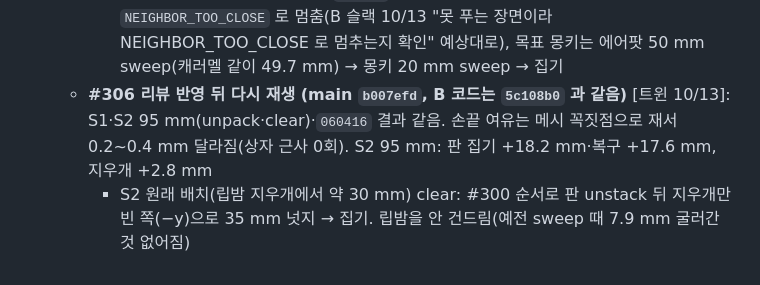
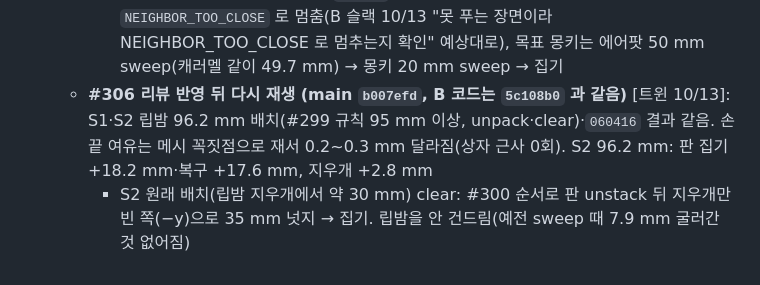
Before and after one commit to Jik-Kim/ready2go, a Markdown page: sim/README.md, the part around the change. Drawn GitHub-style.

Commit message:
docs(sim): 정합성 점검 반영 — S2 립밤 96.2 mm 배치(규칙 95 mm 이상)로 표기 통일, 손끝 여유 차이 0.2~0.3 mm
Co-Authored-By: Claude Opus 5.5 <noreply@anthropic.com>

```diff
--- a/sim/README.md
+++ b/sim/README.md
@@ -153,5 +153,5 @@ python3 sim/scripts/build_object_meshes.py   # 물품 10종 외형 메시 다시
     - 아래 칸 S2 립밤을 지우개 가운데에서 80 mm 떨어뜨림(`--set-pose lip_balm#1=29,125`): unpack·clear 모두 끝까지, 다른 물체 움직임 없음(지우개 집기 손끝 여유 +2.6 mm)
     - 위 칸 오른쪽 벽 에어팟 뭉침(덤프 `060416`, 목표 에어팟): 에어팟 90 mm sweep 에 몽키 87 mm 같이 밀림 → 35 mm 되돌아와 집기 (B sim 과 같음)
     - 위 칸 손잡이 쪽 앞벽 뭉침(덤프 `064400`): 목표 에어팟·캐러멜·지우개는 움직이지 않고 `NEIGHBOR_TOO_CLOSE` 로 멈춤(B 슬랙 10/13 "못 푸는 장면이라 NEIGHBOR_TOO_CLOSE 로 멈추는지 확인" 예상대로), 목표 몽키는 에어팟 50 mm sweep(캐러멜 같이 49.7 mm) → 몽키 20 mm sweep → 집기
-  - **#306 리뷰 반영 뒤 다시 재생 (main `b007efd`, B 코드는 `5c108b0` 과 같음)** [트윈 10/13]: S1·S2 95 mm(unpack·clear)·`060416` 결과 같음. 손끝 여유는 메시 꼭짓점으로 재서 0.2~0.4 mm 달라짐(상자 근사 0회). S2 95 mm: 판 집기 +18.2 mm·복구 +17.6 mm, 지우개 +2.8 mm
+  - **#306 리뷰 반영 뒤 다시 재생 (main `b007efd`, B 코드는 `5c108b0` 과 같음)** [트윈 10/13]: S1·S2 립밤 96.2 mm 배치(#299 규칙 95 mm 이상, unpack·clear)·`060416` 결과 같음. 손끝 여유는 메시 꼭짓점으로 재서 0.2~0.3 mm 달라짐(상자 근사 0회). S2 96.2 mm: 판 집기 +18.2 mm·복구 +17.6 mm, 지우개 +2.8 mm
     - S2 원래 배치(립밤 지우개에서 약 30 mm) clear: #300 순서로 판 unstack 뒤 지우개만 빈 쪽(−y)으로 35 mm 넛지 → 집기. 립밤을 안 건드림(예전 sweep 때 7.9 mm 굴러간 것 없어짐)
```
